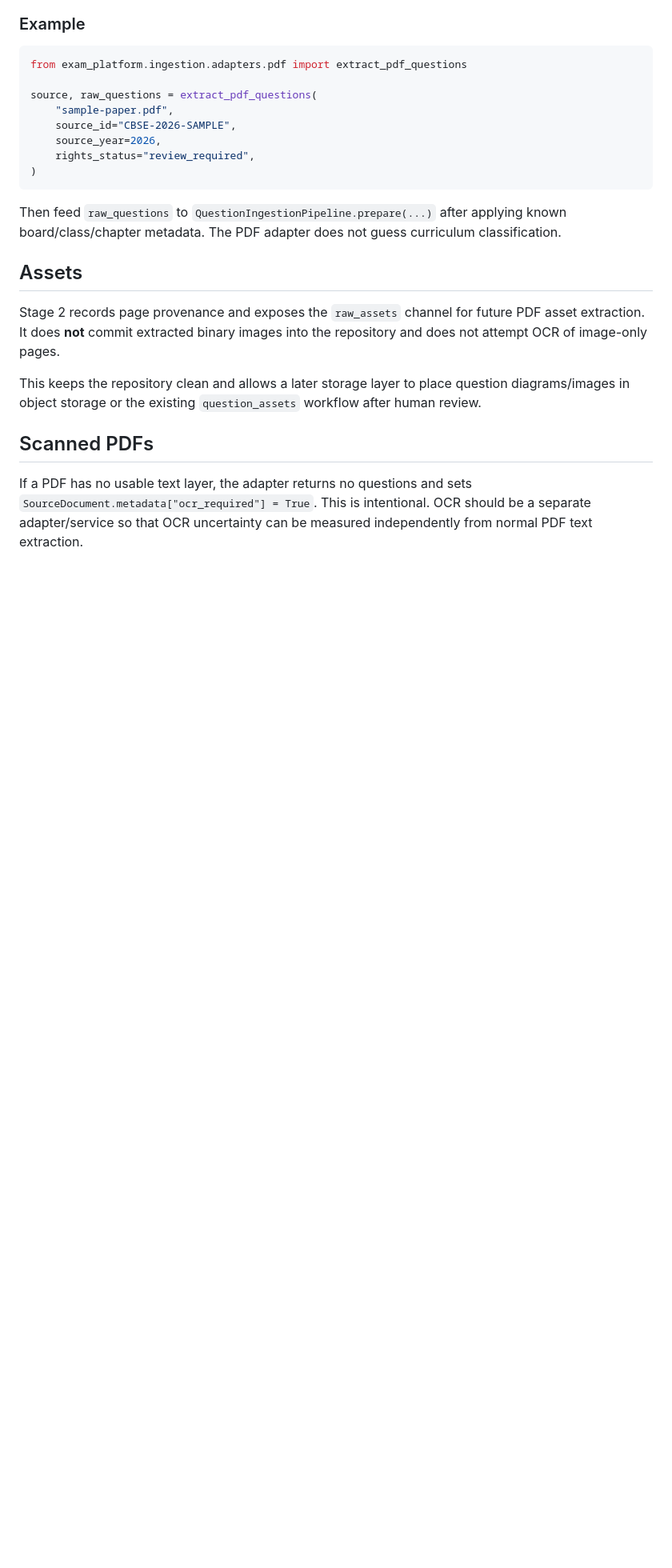
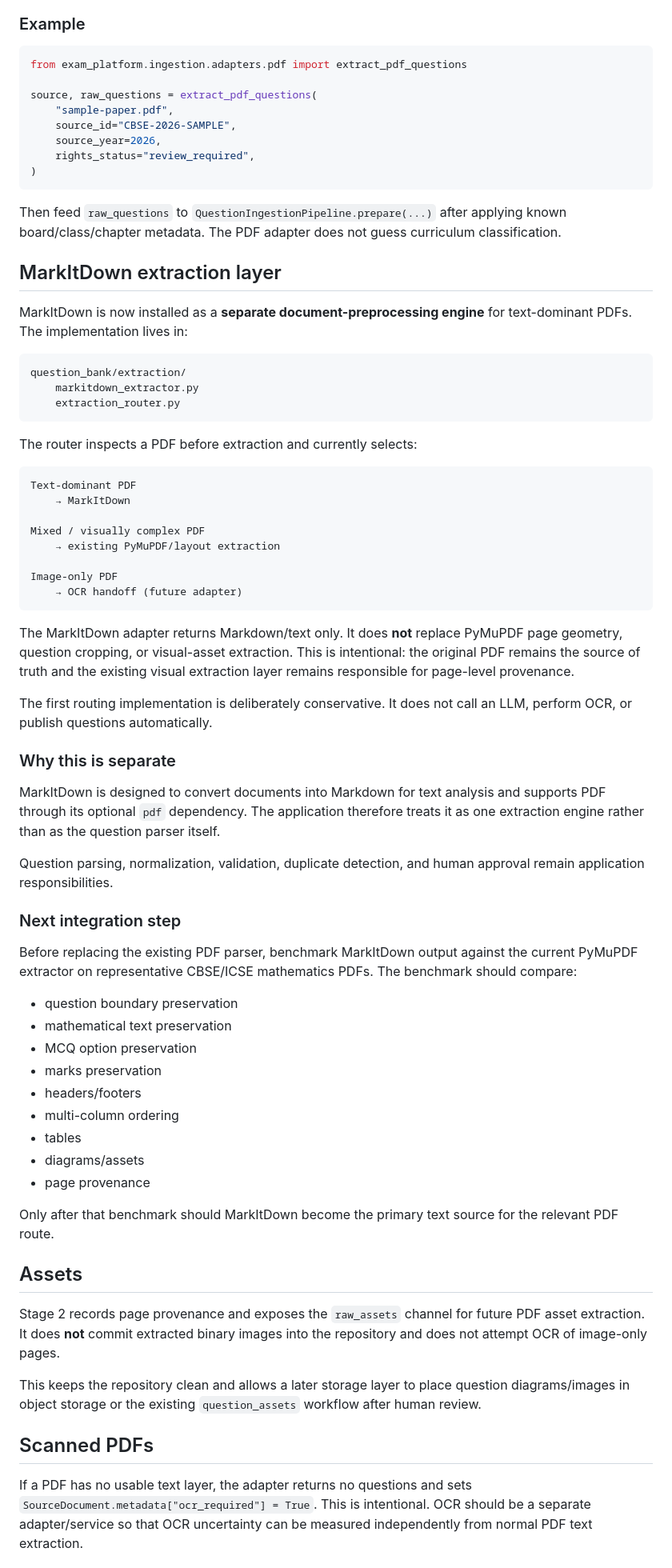
Before and after one commit to Megha-2-Paul/edtech-mathematics-assessment, a Markdown page: docs/QUESTION_INGESTION_ARCHITECTURE.md, the part around one of its changes. Shown at 80% size. Drawn GitHub-style; blank space fills up the shorter version.

Commit message:
docs: document MarkItDown extraction routing

````diff
--- a/docs/QUESTION_INGESTION_ARCHITECTURE.md
+++ b/docs/QUESTION_INGESTION_ARCHITECTURE.md
@@ -106,6 +106,55 @@ source, raw_questions = extract_pdf_questions(
 
 Then feed `raw_questions` to `QuestionIngestionPipeline.prepare(...)` after applying known board/class/chapter metadata. The PDF adapter does not guess curriculum classification.
 
+## MarkItDown extraction layer
+
+MarkItDown is now installed as a **separate document-preprocessing engine** for text-dominant PDFs. The implementation lives in:
+
+```text
+question_bank/extraction/
+    markitdown_extractor.py
+    extraction_router.py
+```
+
+The router inspects a PDF before extraction and currently selects:
+
+```text
+Text-dominant PDF
+    → MarkItDown
+
+Mixed / visually complex PDF
+    → existing PyMuPDF/layout extraction
+
+Image-only PDF
+    → OCR handoff (future adapter)
+```
+
+The MarkItDown adapter returns Markdown/text only. It does **not** replace PyMuPDF page geometry, question cropping, or visual-asset extraction. This is intentional: the original PDF remains the source of truth and the existing visual extraction layer remains responsible for page-level provenance.
+
+The first routing implementation is deliberately conservative. It does not call an LLM, perform OCR, or publish questions automatically.
+
+### Why this is separate
+
+MarkItDown is designed to convert documents into Markdown for text analysis and supports PDF through its optional `pdf` dependency. The application therefore treats it as one extraction engine rather than as the question parser itself.
+
+Question parsing, normalization, validation, duplicate detection, and human approval remain application responsibilities.
+
+### Next integration step
+
+Before replacing the existing PDF parser, benchmark MarkItDown output against the current PyMuPDF extractor on representative CBSE/ICSE mathematics PDFs. The benchmark should compare:
+
+- question boundary preservation
+- mathematical text preservation
+- MCQ option preservation
+- marks preservation
+- headers/footers
+- multi-column ordering
+- tables
+- diagrams/assets
+- page provenance
+
+Only after that benchmark should MarkItDown become the primary text source for the relevant PDF route.
+
 ## Assets
 
 Stage 2 records page provenance and exposes the `raw_assets` channel for future PDF asset extraction. It does **not** commit extracted binary images into the repository and does not attempt OCR of image-only pages.
````
Also changed, not shown: other parts of docs/QUESTION_INGESTION_ARCHITECTURE.md (+10 -0 lines).
